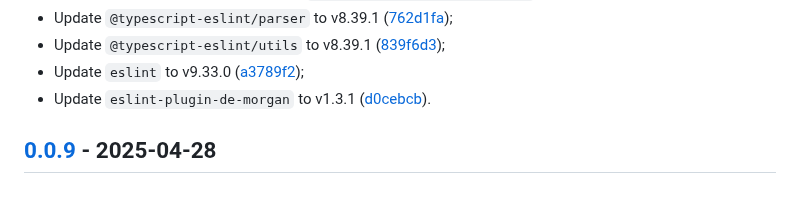
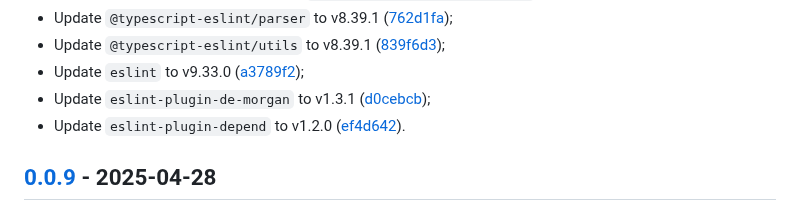
Before and after one commit to vanyauhalin/eslint-config, a Markdown page: CHANGELOG.md, the part around one of its changes. GitHub-like rendering.

Commit message:
update changelog

```diff
--- a/CHANGELOG.md
+++ b/CHANGELOG.md
@@ -28,7 +28,8 @@ This document records all notable changes to the project, following the [Keep a
 - Update `@typescript-eslint/parser` to v8.39.1 ([762d1fa]);
 - Update `@typescript-eslint/utils` to v8.39.1 ([839f6d3]);
 - Update `eslint` to v9.33.0 ([a3789f2]);
-- Update `eslint-plugin-de-morgan` to v1.3.1 ([d0cebcb]).
+- Update `eslint-plugin-de-morgan` to v1.3.1 ([d0cebcb]);
+- Update `eslint-plugin-depend` to v1.2.0 ([ef4d642]).
 
 ## [0.0.9] - 2025-04-28
 
```
Also changed, not shown: other parts of CHANGELOG.md (+1 -0 lines).
